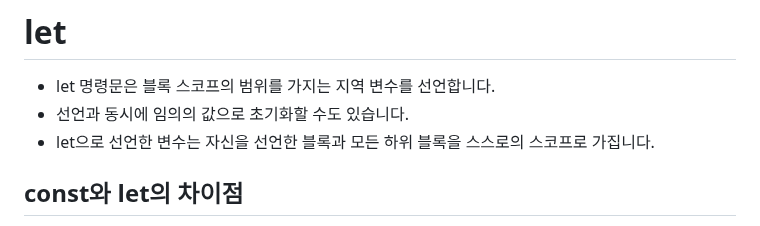
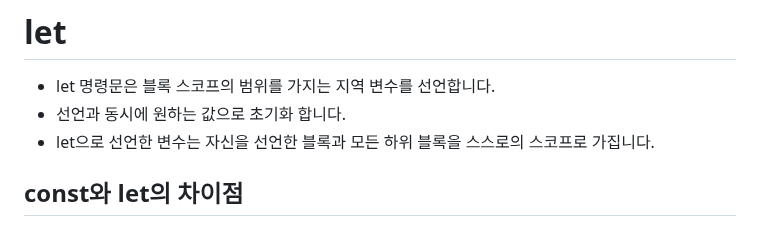
Before and after one commit to themoment-team/2024-Onboarding, a Markdown page: bae080311/front.md, the part around one of its changes. GitHub-like rendering.

```diff
--- a/bae080311/front.md
+++ b/bae080311/front.md
@@ -6,7 +6,7 @@
 - 블록 스코프를 가지고 있습니다.
 # let
 - let 명령문은 블록 스코프의 범위를 가지는 지역 변수를 선언합니다.
-- 선언과 동시에 임의의 값으로 초기화할 수도 있습니다.
+- 선언과 동시에 원하는 값으로 초기화 합니다.
 - let으로 선언한 변수는 자신을 선언한 블록과 모든 하위 블록을 스스로의 스코프로 가집니다.
 ## const와 let의 차이점
 1. 값의 변경 여부:
```
Also changed, not shown: other parts of bae080311/front.md (+1 -1 lines).
